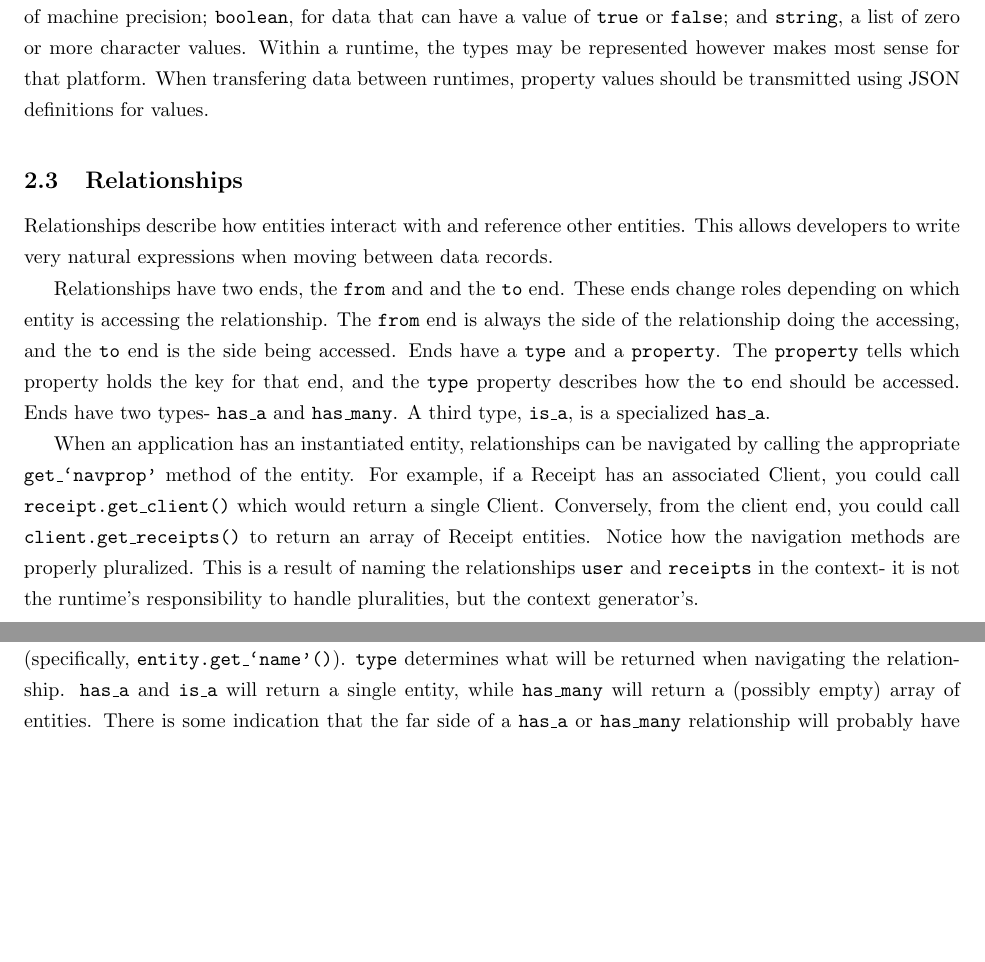
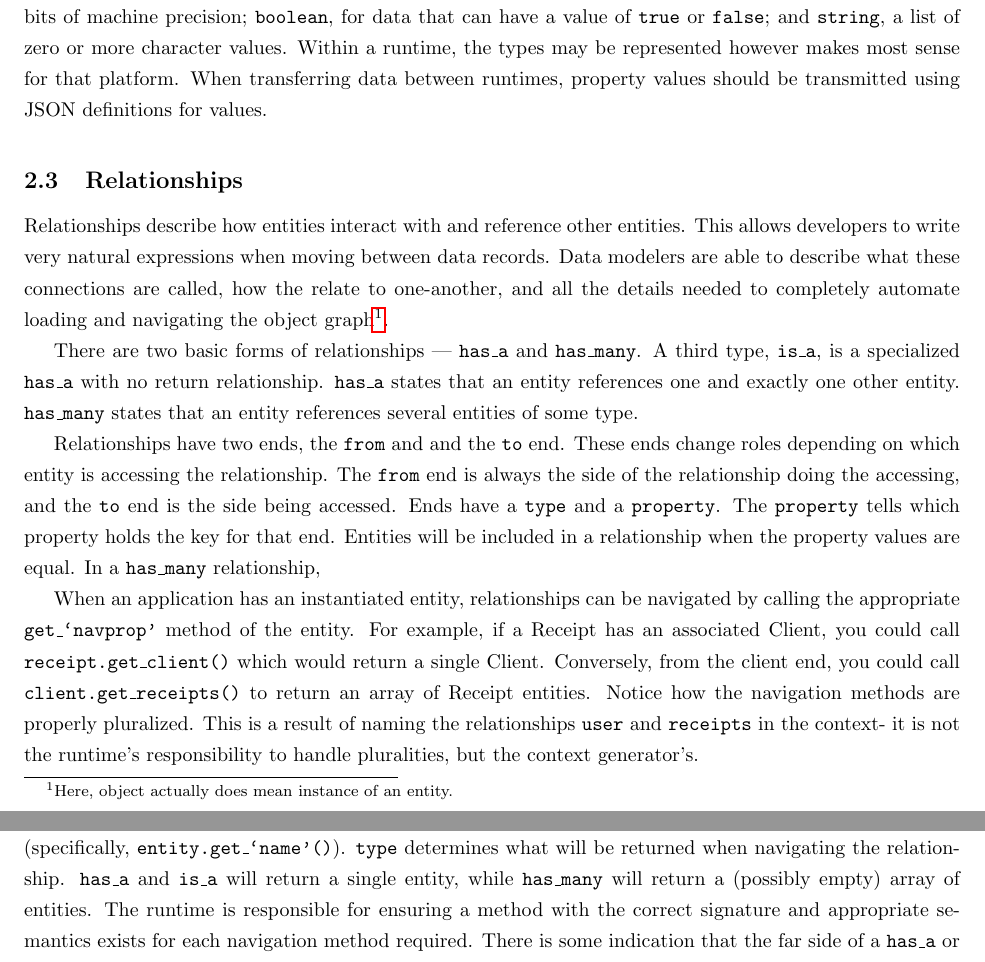
Before and after one commit to DavidSouther/JEFRi, a LaTeX document (docs/jefri/jefri.tex): two parts of pages 4 and 5 of 25 before the commit and two parts of pages 4 and 6 of 25 after it, joined at a grey line, cut so that both start at the same text, the shorter picture padded with empty space. Compiled offline with pdfLaTeX.

Commit message:
Clarifying relationships.

```diff
--- a/docs/jefri/jefri.tex
+++ b/docs/jefri/jefri.tex
@@ -146,24 +146,32 @@ float}, for a decimal floating-point number with at least 32 bits of machine
 precision; {\ilcode boolean}, for data that can have a value of {\ilcode true}
 or {\ilcode false}; and {\ilcode string}, a list of zero or more character
 values. Within a runtime, the types may be represented however makes most sense
-for that platform. When transfering data between runtimes, property values
+for that platform. When transferring data between runtimes, property values
 should be transmitted using JSON definitions for values.
 
 \subsection{Relationships}
 
 Relationships describe how entities interact with and reference other entities.
 This allows developers to write very natural expressions when moving between
-data records.
+data records. Data modelers are able to describe what these connections are
+called, how the relate to one-another, and all the details needed to completely
+automate loading and navigating the object graph\footnote{Here, object actually
+does mean instance of an entity.}.
+
+
+There are two basic forms of relationships --- {\ilcode has\_a} and {\ilcode
+has\_many}. A third type, {\ilcode is\_a}, is a specialized {\ilcode has\_a}
+with no return relationship. {\ilcode has\_a} states that an entity references
+one and exactly one other entity. {\ilcode has\_many} states that an entity
+references several entities of some type.
 
 Relationships have two ends, the {\ilcode from} and and the {\ilcode to} end.
 These ends change roles depending on which entity is accessing the relationship.
 The {\ilcode from} end is always the side of the relationship doing the
 accessing, and the {\ilcode to} end is the side being accessed. Ends have a
 {\ilcode type} and a {\ilcode property}. The {\ilcode property} tells which
-property holds the key for that end, and the {\ilcode type} property describes
-how the {\ilcode to} end should be accessed. Ends have two types- {\ilcode
-has\_a} and {\ilcode has\_many}. A third type, {\ilcode is\_a}, is a specialized
-{\ilcode has\_a}.
+property holds the key for that end. Entities will be included in a relationship
+when the property values are equal. In a {\ilcode has\_many} relationship,
 
 When an application has an instantiated entity, relationships can be navigated
 by calling the appropriate {\ilcode get\_`navprop'} method of the entity. For
@@ -247,5 +255,6 @@ must be called to navigate the relationship (specifically, {\ilcode
 entity.get\_`name'()}). {\ilcode type} determines what will be returned when
 navigating the relationship. {\ilcode has\_a} and {\ilcode is\_a} will return a
 single entity, while {\ilcode has\_many} will return a (possibly empty) array of
-entities. There is some indication that the far side of a {\ilcode has\_a} or
-{\ilcode has\_many} relationship will probably have a {\ilcode has\_a} or
+entities. The runtime is responsible for ensuring a method with the correct
+signature and appropriate semantics exists for each navigation method required.
+There is some indication that the far side of a {\ilcode has\_a} or {\ilcode
```
Also changed, not shown: docs/jefri/jefri.tex (29 more changed lines).
